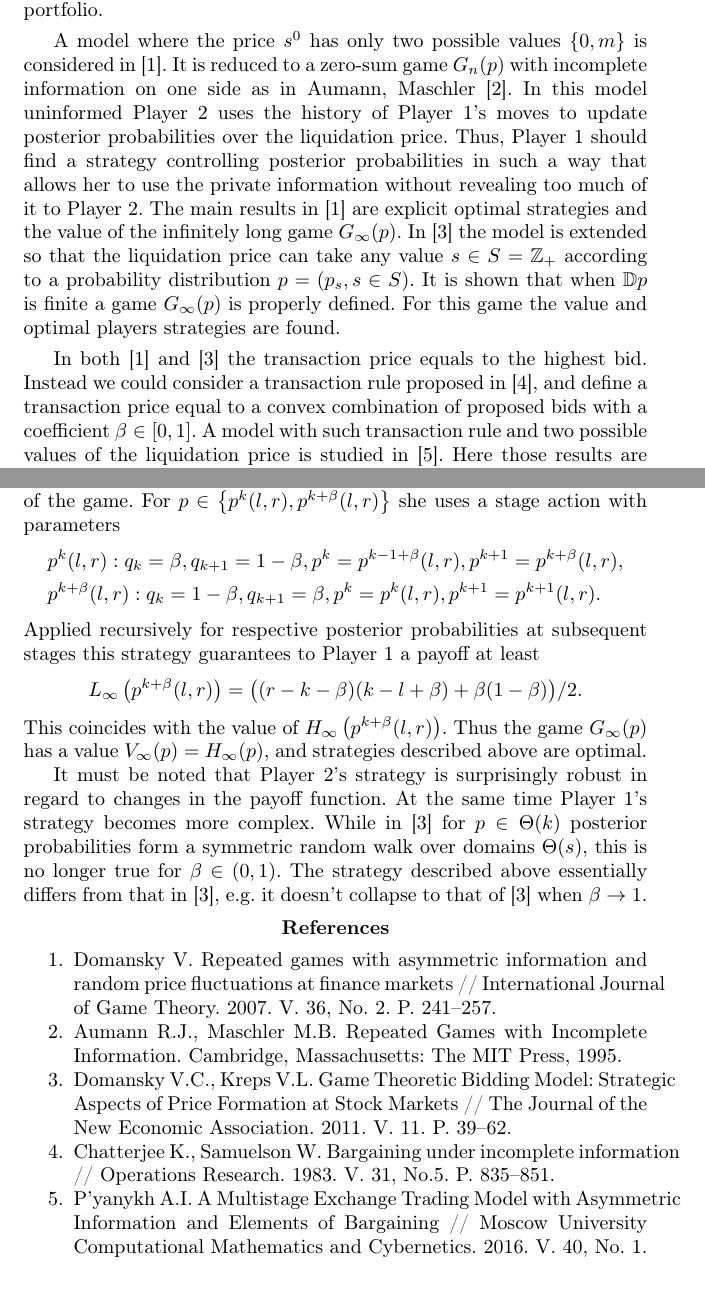
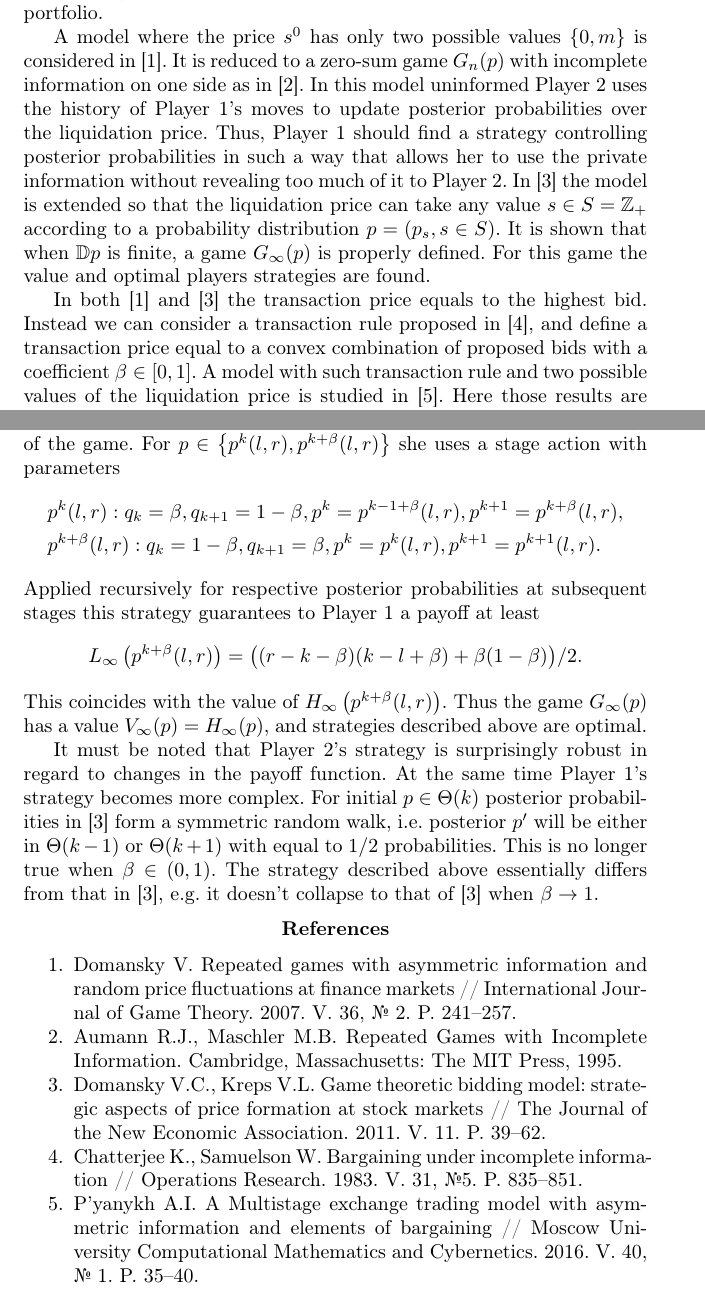
Before and after one commit to ArtemPyanykh/orm16, a LaTeX book (main.tex, which reads your_abstract.tex): two parts of pages 1 and 3 of 3, joined at a grey line, cut so that both start at the same text. Compiled offline with LaTeX, dvips and Ghostscript; the source files are stored in an older character set and shown here as Unicode.

Commit message:
Address review comments

```diff
--- a/main.tex
+++ b/main.tex
@@ -9,9 +9,9 @@
 %% ---------------------------------------------------------------------------
 \usepackage{url}
 %% ---------------------------------------------------------------------------
-% \usepackage[dvips]{graphicx}
-\usepackage[pdftex]{graphicx}
-\usepackage{epstopdf}
+\usepackage[dvips]{graphicx}
+% \usepackage[pdftex]{graphicx}
+% \usepackage{epstopdf}
 %% ---------------------------------------------------------------------------
 \usepackage{amsmath}
 \usepackage{amssymb}
--- a/your_abstract.tex
+++ b/your_abstract.tex
@@ -48,22 +48,20 @@ winning player. Each player aims to maximize the value of her final portfolio.
 
 A model where the price $s^0$ has only two possible values $\{0, m\}$ is
 considered in [1]. It is reduced to a zero-sum game $G_n(p)$ with incomplete
-information on one side as in Aumann, Maschler [2]. In this model uninformed
-Player 2 uses the history of Player 1's moves to update posterior probabilities
-over the liquidation price. Thus, Player 1 should find a strategy controlling
-posterior probabilities in such a way that allows her to use the private
-information without revealing too much of it to Player 2. The main results in
-[1] are explicit optimal strategies and the value of the infinitely long game
-$G_\infty(p)$. In [3] the model is extended so that the liquidation price can
-take any value $s \in S = \mathbb{Z}_+$ according to a probability distribution
-$p = (p_s, s \in S)$. It is shown that when $\mathbb{D}p$ is finite a game
-$G_\infty(p)$ is properly defined. For this game the value and optimal players
-strategies are found.
+information on one side as in [2]. In this model uninformed Player 2 uses the
+history of Player 1's moves to update posterior probabilities over the
+liquidation price. Thus, Player 1 should find a strategy controlling posterior
+probabilities in such a way that allows her to use the private information
+without revealing too much of it to Player 2. In [3] the model is extended so
+that the liquidation price can take any value $s \in S = \mathbb{Z}_+$ according
+to a probability distribution $p = (p_s, s \in S)$. It is shown that when
+$\mathbb{D}p$ is finite, a game $G_\infty(p)$ is properly defined. For this game
+the value and optimal players strategies are found.
 
 In both [1] and [3] the transaction price equals to the highest bid. Instead we
-could consider a transaction rule proposed in [4], and define a transaction
-price equal to a convex combination of proposed bids with a coefficient $\beta
-\in [0, 1]$. A model with such transaction rule and two possible values of the
+can consider a transaction rule proposed in [4], and define a transaction price
+equal to a convex combination of proposed bids with a coefficient $\beta \in [0,
+1]$. A model with such transaction rule and two possible values of the
 liquidation price is studied in [5]. Here those results are further extended for
 the case of a countable state space.
 
@@ -156,10 +155,12 @@ described above are optimal.
 
 It must be noted that Player 2's strategy is surprisingly robust in regard to
 changes in the payoff function. At the same time Player 1's strategy becomes
-more complex. While in [3] for $p \in \Theta(k)$ posterior probabilities form a
-symmetric random walk over domains $\Theta(s)$, this is no longer true for
-$\beta \in (0, 1)$. The strategy described above essentially differs from that
-in [3], e.g. it doesn't collapse to that of [3] when $\beta \rightarrow 1$.
+more complex. For initial $p \in \Theta(k)$ posterior prob\-a\-bil\-i\-ties in
+[3] form a symmetric random walk, i.e. posterior $p'$ will be either in
+$\Theta(k-1)$ or $\Theta(k+1)$ with equal to $1/2$ probabilities. This is no
+longer true when $\beta \in (0, 1)$. The strategy described above essentially
+differs from that in [3], e.g. it doesn't collapse to that of [3] when $\beta
+\rightarrow 1$.
 
 % Insert your figure, if needed.
 % \begin{figure}[!h]
@@ -175,22 +176,22 @@ in [3], e.g. it doesn't collapse to that of [3] when $\beta \rightarrow 1$.
 
 \item % Reference No. 1
   Domansky~V. Repeated games with asymmetric information and random price
-  fluctuations at finance markets // International Journal of Game Theory. 2007.
+  fluctuations at finance markets // International Jour\-nal of Game Theory. 2007.
   V.~36, \No~2. P.~241--257.
 
 \item Aumann R.J., Maschler M.B. Repeated Games with Incomplete Information.
   Cambridge, Massachusetts: The MIT Press, 1995.
 
 \item % Reference No. 2
-  Domansky~V.C., Kreps~V.L. Game Theoretic Bidding Model: Strategic Aspects of
-  Price Formation at Stock Markets // The Journal of the New Economic
+  Domansky~V.C., Kreps~V.L. Game theoretic bidding model: strate\-gic aspects of
+  price formation at stock markets // The Journal of the New Economic
   Association. 2011. V.~11. P.~39--62.
 
-\item Chatterjee~K., Samuelson W. Bargaining under incomplete information //
+\item Chatterjee~K., Samuelson W. Bargaining under incomplete informa\-tion //
   Operations Research. 1983. V.~31, \No 5. P.~835--851.
 
-\item P'yanykh~A.I. A Multistage Exchange Trading Model with Asymmetric
-  Information and Elements of Bargaining // Moscow University Computational
+\item P'yanykh~A.I. A Multistage exchange trading model with asym\-met\-ric
+  information and elements of bargaining // Moscow Uni\-ver\-si\-ty Computational
   Mathematics and Cybernetics. 2016. V.~40, \No~1. P.~35--40.
   % ...
 
```
Also changed, not shown: main.pdf, your_abstract.tex (21 more changed lines).
